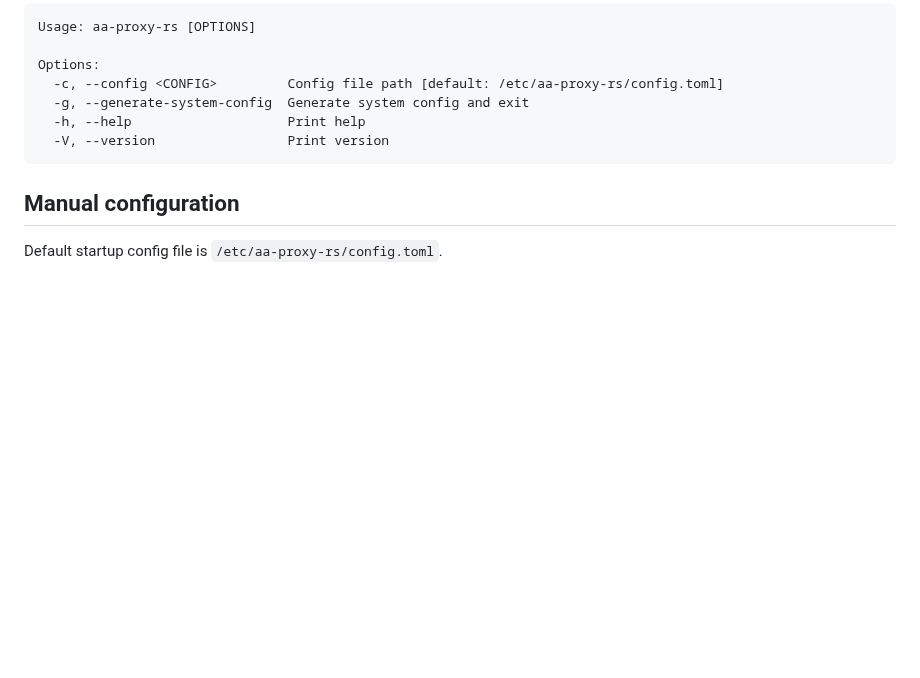
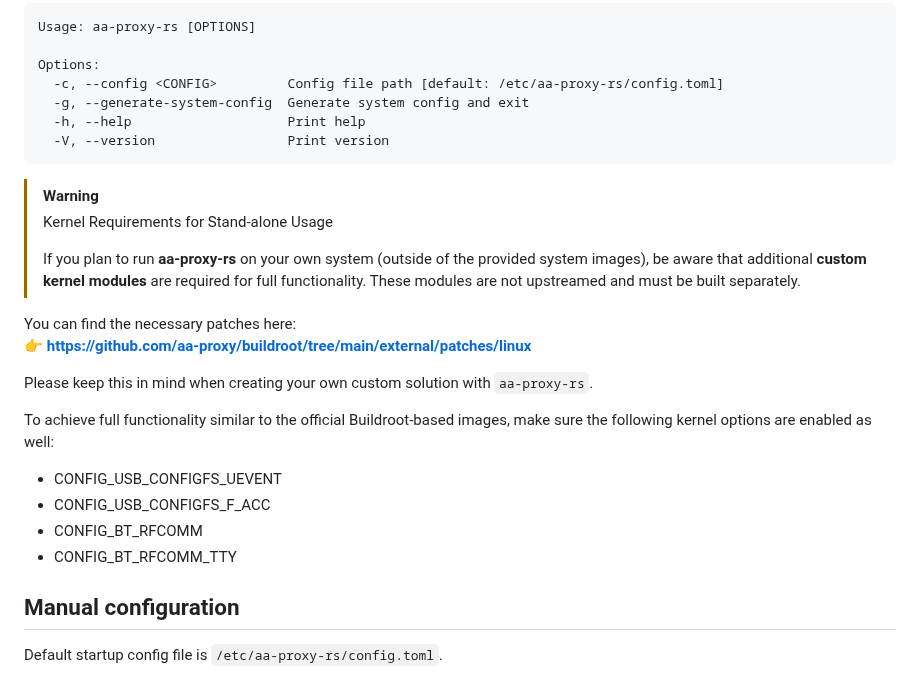
Before and after one commit to juggie/aa-proxy-rs, a Markdown page: README.md, the part around the change. GitHub-like rendering; blank space fills up the shorter version.

Commit message:
README.md: add info about kernel requirements

````diff
--- a/README.md
+++ b/README.md
@@ -203,6 +203,22 @@ Options:
   -V, --version                 Print version
 ```
 
+> [!WARNING]
+> Kernel Requirements for Stand-alone Usage
+>
+> If you plan to run **aa-proxy-rs** on your own system (outside of the provided system images), be aware that additional **custom kernel modules** are required for full functionality. These modules are not upstreamed and must be built separately.
+
+You can find the necessary patches here:
+👉 **[https://github.com/aa-proxy/buildroot/tree/main/external/patches/linux](https://github.com/aa-proxy/buildroot/tree/main/external/patches/linux)**
+
+Please keep this in mind when creating your own custom solution with `aa-proxy-rs`.
+
+To achieve full functionality similar to the official Buildroot-based images, make sure the following kernel options are enabled as well:
+- CONFIG_USB_CONFIGFS_UEVENT
+- CONFIG_USB_CONFIGFS_F_ACC
+- CONFIG_BT_RFCOMM
+- CONFIG_BT_RFCOMM_TTY
+
 ## Manual configuration
 Default startup config file is `/etc/aa-proxy-rs/config.toml`.
 
````
